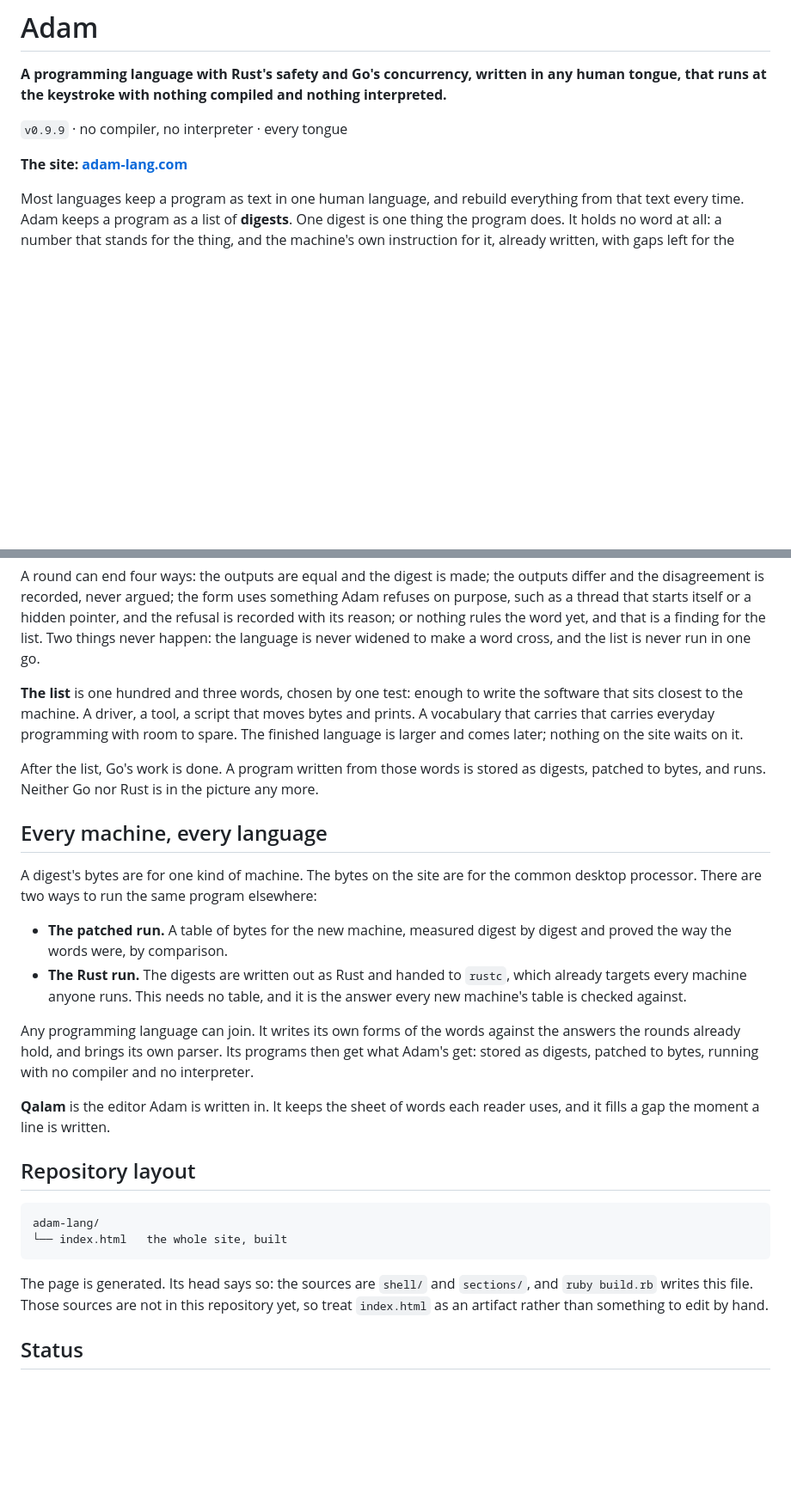
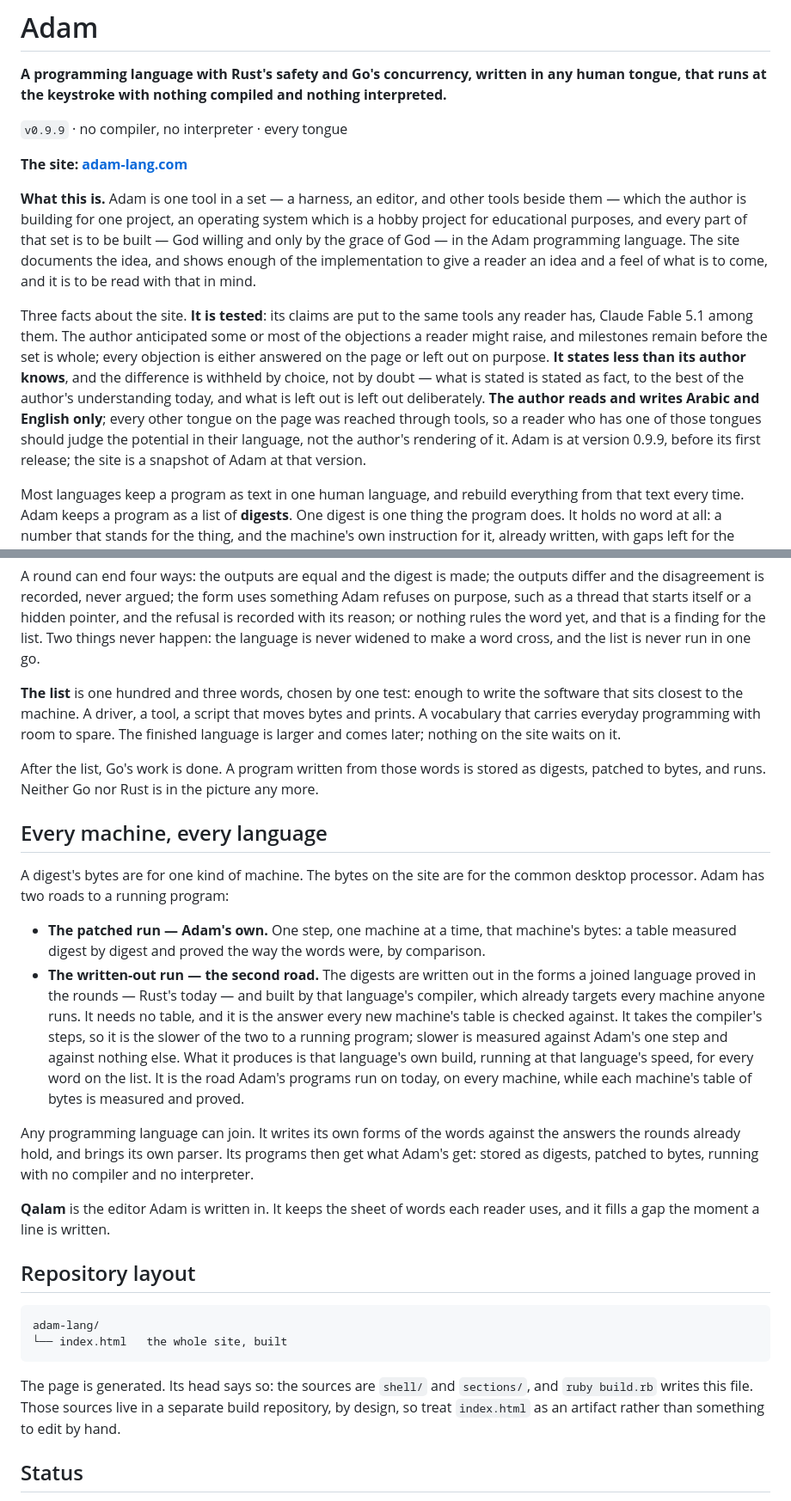
Before and after one commit to alobaid/adam-lang, a Markdown page: README.md, 2 parts joined by grey strips. Shown at 86% size. Drawn GitHub-style; blank space fills up the shorter version.

Commit message:
docs: the README follows the site — what this is and three facts, the two roads, nothing compared to the flex

````diff
--- a/README.md
+++ b/README.md
@@ -18,6 +18,10 @@ are entirely my own and on me to blame; may God forgive us for our mistakes.
 `v0.9.9` · no compiler, no interpreter · every tongue
 
 **The site: [adam-lang.com](https://adam-lang.com/)**
+
+**What this is.** Adam is one tool in a set — a harness, an editor, and other tools beside them — which the author is building for one project, an operating system which is a hobby project for educational purposes, and every part of that set is to be built — God willing and only by the grace of God — in the Adam programming language. The site documents the idea, and shows enough of the implementation to give a reader an idea and a feel of what is to come, and it is to be read with that in mind.
+
+Three facts about the site. **It is tested**: its claims are put to the same tools any reader has, Claude Fable 5.1 among them. The author anticipated some or most of the objections a reader might raise, and milestones remain before the set is whole; every objection is either answered on the page or left out on purpose. **It states less than its author knows**, and the difference is withheld by choice, not by doubt — what is stated is stated as fact, to the best of the author's understanding today, and what is left out is left out deliberately. **The author reads and writes Arabic and English only**; every other tongue on the page was reached through tools, so a reader who has one of those tongues should judge the potential in their language, not the author's rendering of it. Adam is at version 0.9.9, before its first release; the site is a snapshot of Adam at that version.
 
 Most languages keep a program as text in one human language, and rebuild everything from that text every time. Adam keeps a program as a list of **digests**. One digest is one thing the program does. It holds no word at all: a number that stands for the thing, and the machine's own instruction for it, already written, with gaps left for the values the program supplies.
 
@@ -97,16 +103,16 @@ Go's form goes in as that digest. That digest comes out as Rust's form. Two fini
 
 A round can end four ways: the outputs are equal and the digest is made; the outputs differ and the disagreement is recorded, never argued; the form uses something Adam refuses on purpose, such as a thread that starts itself or a hidden pointer, and the refusal is recorded with its reason; or nothing rules the word yet, and that is a finding for the list. Two things never happen: the language is never widened to make a word cross, and the list is never run in one go.
 
-**The list** is one hundred and three words, chosen by one test: enough to write the software that sits closest to the machine. A driver, a tool, a script that moves bytes and prints. A vocabulary that carries that carries everyday programming with room to spare. The finished language is larger and comes later; nothing on the site waits on it.
+**The list** is one hundred and three words, chosen by one test: enough to write the software that sits closest to the machine. A driver, a tool, a script that moves bytes and prints. A vocabulary that carries everyday programming with room to spare. The finished language is larger and comes later; nothing on the site waits on it.
 
 After the list, Go's work is done. A program written from those words is stored as digests, patched to bytes, and runs. Neither Go nor Rust is in the picture any more.
 
 ## Every machine, every language
 
-A digest's bytes are for one kind of machine. The bytes on the site are for the common desktop processor. There are two ways to run the same program elsewhere:
+A digest's bytes are for one kind of machine. The bytes on the site are for the common desktop processor. Adam has two roads to a running program:
 
-- **The patched run.** A table of bytes for the new machine, measured digest by digest and proved the way the words were, by comparison.
-- **The Rust run.** The digests are written out as Rust and handed to `rustc`, which already targets every machine anyone runs. This needs no table, and it is the answer every new machine's table is checked against.
+- **The patched run — Adam's own.** One step, one machine at a time, that machine's bytes: a table measured digest by digest and proved the way the words were, by comparison.
+- **The written-out run — the second road.** The digests are written out in the forms a joined language proved in the rounds — Rust's today — and built by that language's compiler, which already targets every machine anyone runs. It needs no table, and it is the answer every new machine's table is checked against. It takes the compiler's steps, so it is the slower of the two to a running program; slower is measured against Adam's one step and against nothing else. What it produces is that language's own build, running at that language's speed, for every word on the list. It is the road Adam's programs run on today, on every machine, while each machine's table of bytes is measured and proved.
 
 Any programming language can join. It writes its own forms of the words against the answers the rounds already hold, and brings its own parser. Its programs then get what Adam's get: stored as digests, patched to bytes, running with no compiler and no interpreter.
 
@@ -119,7 +125,7 @@ adam-lang/
 └── index.html   the whole site, built
 ```
 
-The page is generated. Its head says so: the sources are `shell/` and `sections/`, and `ruby build.rb` writes this file. Those sources are not in this repository yet, so treat `index.html` as an artifact rather than something to edit by hand.
+The page is generated. Its head says so: the sources are `shell/` and `sections/`, and `ruby build.rb` writes this file. Those sources live in a separate build repository, by design, so treat `index.html` as an artifact rather than something to edit by hand.
 
 ## Status
 
````
Also changed, not shown: other parts of README.md (+3 -1 lines).
